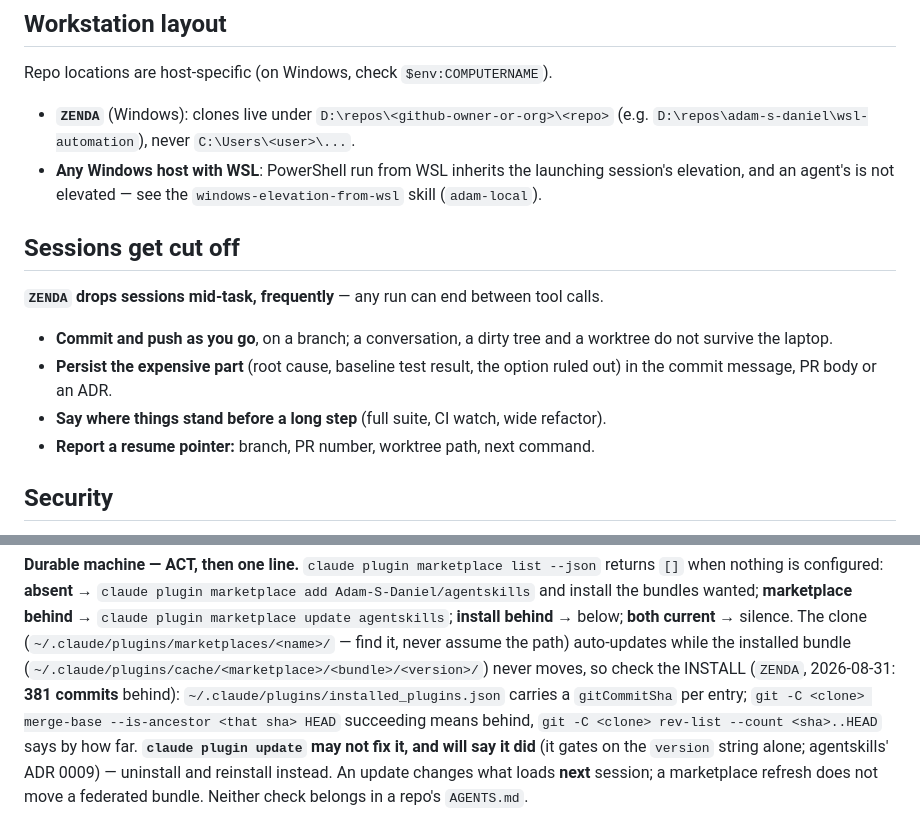
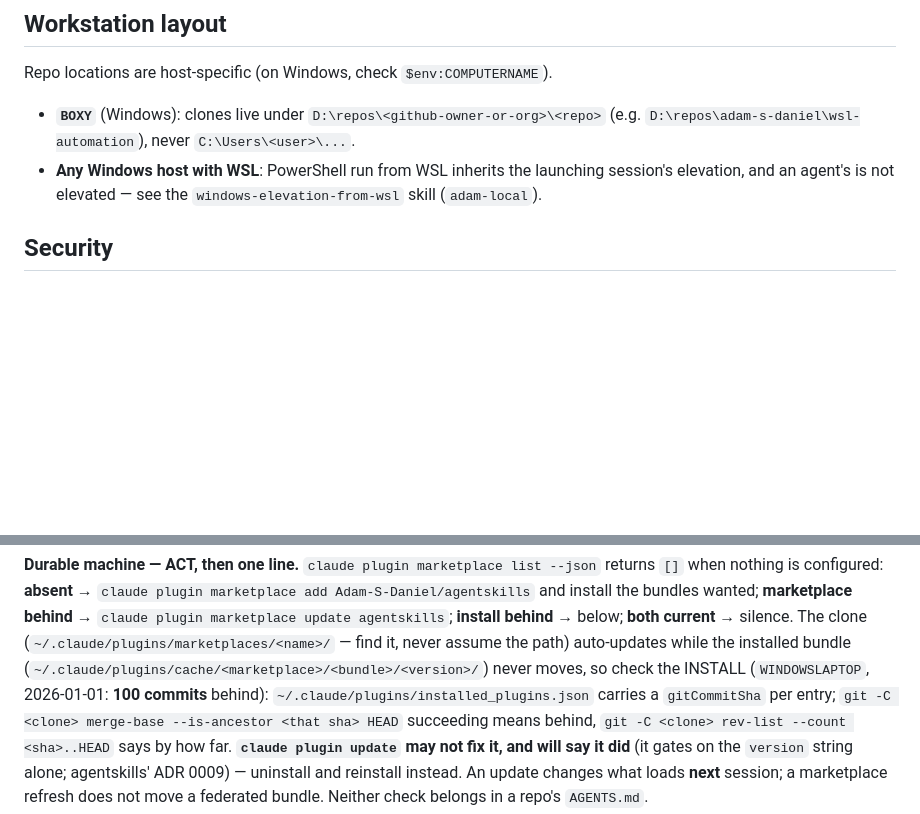
Before and after one commit to jodidaniel/scratch-claude-002, a Markdown page: .claude/hooks/fleet-guidance.md, 2 parts joined by grey strips. GitHub-like rendering; blank space fills up the shorter version.

Commit message:
Remove references to ZENDA laptop

```diff
--- a/.claude/hooks/fleet-guidance.md
+++ b/.claude/hooks/fleet-guidance.md
@@ -63,25 +63,12 @@ new domain or subjective criteria.
 
 Repo locations are host-specific (on Windows, check `$env:COMPUTERNAME`).
 
-- **`ZENDA`** (Windows): clones live under
+- **`BOXY`** (Windows): clones live under
   `D:\repos\<github-owner-or-org>\<repo>` (e.g.
   `D:\repos\adam-s-daniel\wsl-automation`), never `C:\Users\<user>\...`.
 - **Any Windows host with WSL**: PowerShell run from WSL inherits the launching
   session's elevation, and an agent's is not elevated — see the
   `windows-elevation-from-wsl` skill (`adam-local`).
-
-## Sessions get cut off
-
-**`ZENDA` drops sessions mid-task, frequently** — any run can end between
-tool calls.
-
-- **Commit and push as you go**, on a branch; a conversation, a dirty tree and
-  a worktree do not survive the laptop.
-- **Persist the expensive part** (root cause, baseline test result, the option
-  ruled out) in the commit message, PR body or an ADR.
-- **Say where things stand before a long step** (full suite, CI watch, wide
-  refactor).
-- **Report a resume pointer:** branch, PR number, worktree path, next command.
 
 ## Security
 
@@ -428,7 +415,7 @@ marketplace add Adam-S-Daniel/agentskills` and install the bundles wanted;
 The clone (`~/.claude/plugins/marketplaces/<name>/` — find it, never assume
 the path) auto-updates while the installed bundle
 (`~/.claude/plugins/cache/<marketplace>/<bundle>/<version>/`) never moves, so
-check the INSTALL (`ZENDA`, 2026-08-31: **381 commits** behind):
+check the INSTALL (`WINDOWSLAPTOP`, 2026-01-01: **100 commits** behind):
 `~/.claude/plugins/installed_plugins.json` carries a `gitCommitSha` per
 entry; `git -C <clone> merge-base --is-ancestor <that sha> HEAD` succeeding
 means behind, `git -C <clone> rev-list --count <sha>..HEAD` says by how far.
```
